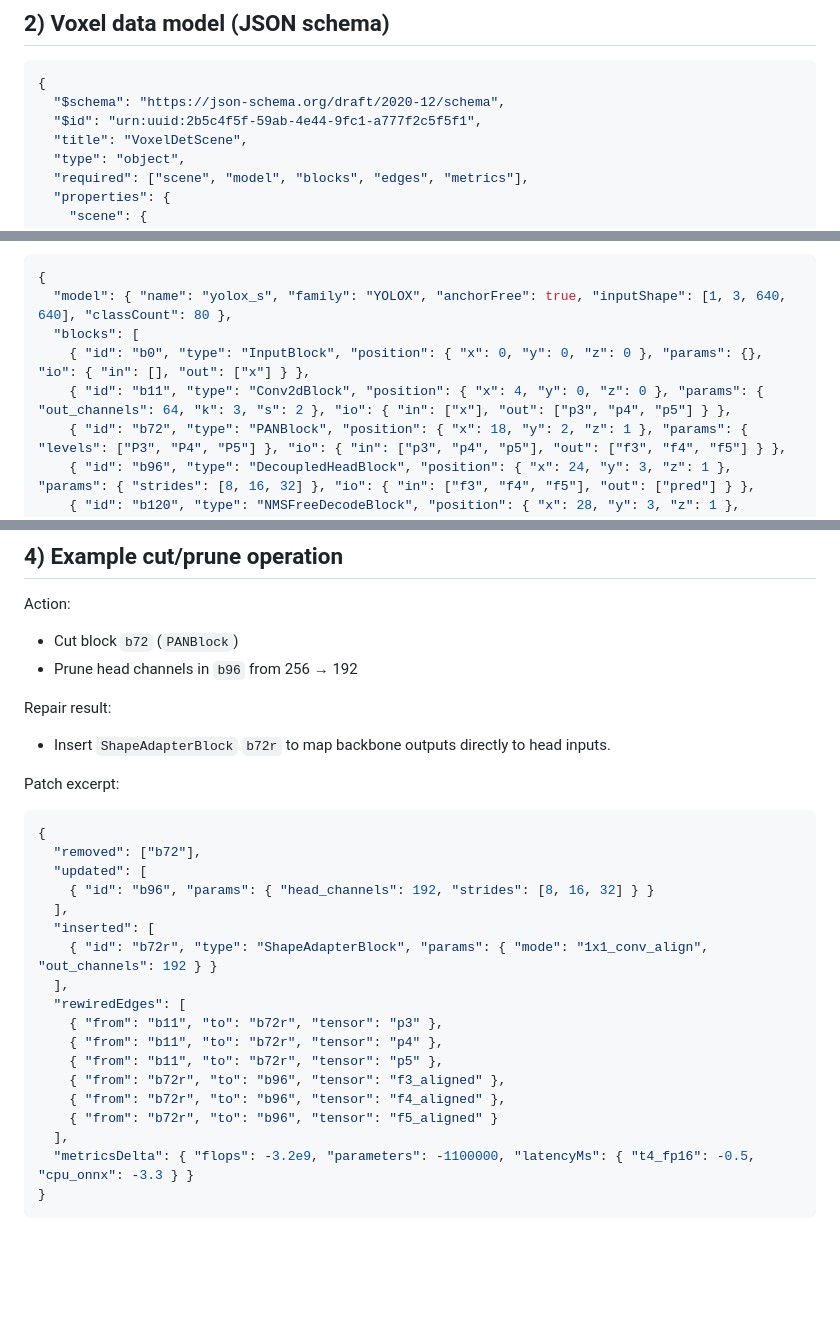
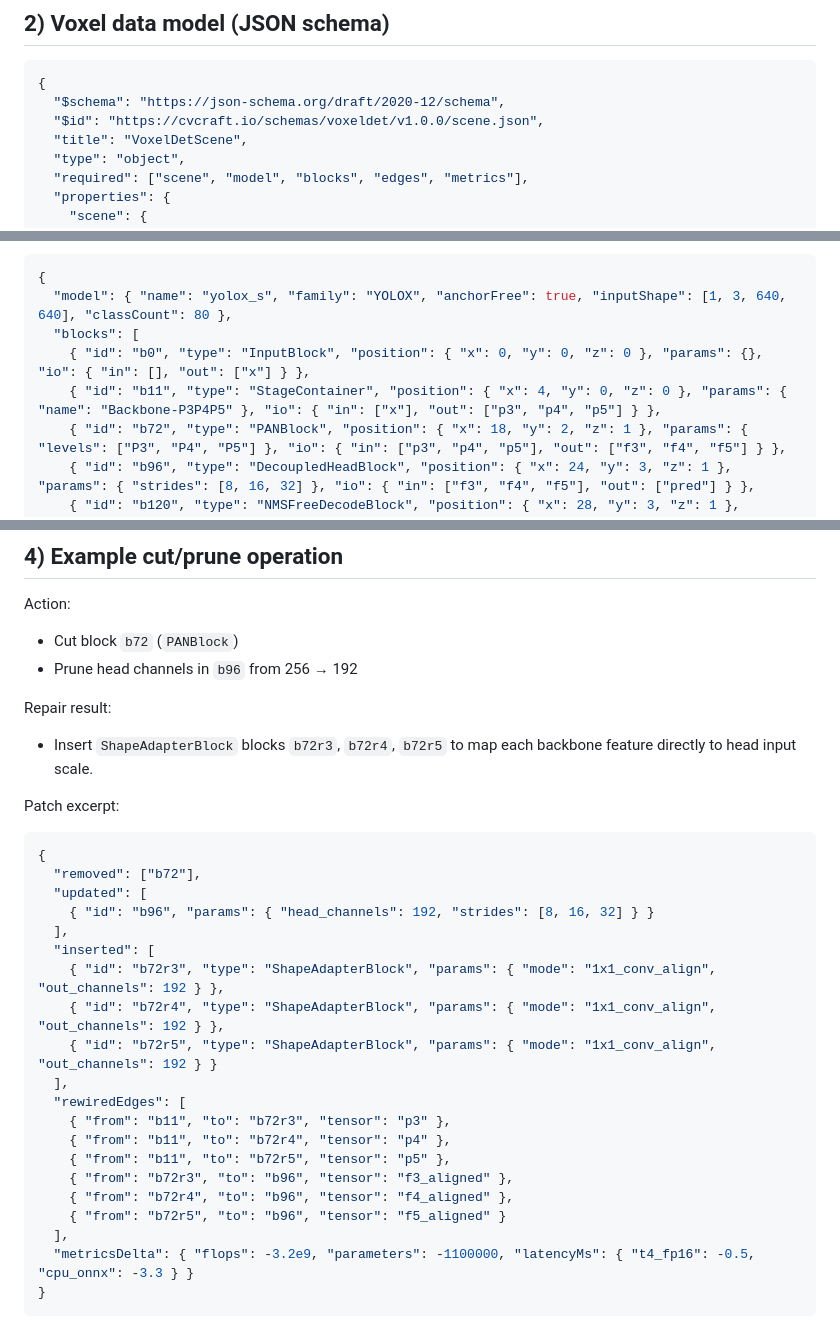
Before and after one commit to hackolite/CVCRAFT, a Markdown page: README.md, 3 parts joined by grey strips. Rendered like a GitHub page; blank space fills up the shorter version.

Commit message:
Clarify voxel graph examples and schema conventions

````diff
--- a/README.md
+++ b/README.md
@@ -124,7 +124,7 @@ Supported families:
 ```json
 {
   "$schema": "https://json-schema.org/draft/2020-12/schema",
-  "$id": "urn:uuid:2b5c4f5f-59ab-4e44-9fc1-a777f2c5f5f1",
+  "$id": "https://cvcraft.io/schemas/voxeldet/v1.0.0/scene.json",
   "title": "VoxelDetScene",
   "type": "object",
   "required": ["scene", "model", "blocks", "edges", "metrics"],
@@ -253,7 +255,7 @@ Voxel scene excerpt:
   "model": { "name": "yolox_s", "family": "YOLOX", "anchorFree": true, "inputShape": [1, 3, 640, 640], "classCount": 80 },
   "blocks": [
     { "id": "b0", "type": "InputBlock", "position": { "x": 0, "y": 0, "z": 0 }, "params": {}, "io": { "in": [], "out": ["x"] } },
-    { "id": "b11", "type": "Conv2dBlock", "position": { "x": 4, "y": 0, "z": 0 }, "params": { "out_channels": 64, "k": 3, "s": 2 }, "io": { "in": ["x"], "out": ["p3", "p4", "p5"] } },
+    { "id": "b11", "type": "StageContainer", "position": { "x": 4, "y": 0, "z": 0 }, "params": { "name": "Backbone-P3P4P5" }, "io": { "in": ["x"], "out": ["p3", "p4", "p5"] } },
     { "id": "b72", "type": "PANBlock", "position": { "x": 18, "y": 2, "z": 1 }, "params": { "levels": ["P3", "P4", "P5"] }, "io": { "in": ["p3", "p4", "p5"], "out": ["f3", "f4", "f5"] } },
     { "id": "b96", "type": "DecoupledHeadBlock", "position": { "x": 24, "y": 3, "z": 1 }, "params": { "strides": [8, 16, 32] }, "io": { "in": ["f3", "f4", "f5"], "out": ["pred"] } },
     { "id": "b120", "type": "NMSFreeDecodeBlock", "position": { "x": 28, "y": 3, "z": 1 }, "params": {}, "io": { "in": ["pred"], "out": ["detections"] } }
@@ -299,7 +301,7 @@ Action:
 - Prune head channels in `b96` from 256 → 192
 
 Repair result:
-- Insert `ShapeAdapterBlock` `b72r` to map backbone outputs directly to head inputs.
+- Insert `ShapeAdapterBlock` blocks `b72r3`, `b72r4`, `b72r5` to map each backbone feature directly to head input scale.
 
 Patch excerpt:
 
@@ -310,15 +312,17 @@ Patch excerpt:
     { "id": "b96", "params": { "head_channels": 192, "strides": [8, 16, 32] } }
   ],
   "inserted": [
-    { "id": "b72r", "type": "ShapeAdapterBlock", "params": { "mode": "1x1_conv_align", "out_channels": 192 } }
+    { "id": "b72r3", "type": "ShapeAdapterBlock", "params": { "mode": "1x1_conv_align", "out_channels": 192 } },
+    { "id": "b72r4", "type": "ShapeAdapterBlock", "params": { "mode": "1x1_conv_align", "out_channels": 192 } },
+    { "id": "b72r5", "type": "ShapeAdapterBlock", "params": { "mode": "1x1_conv_align", "out_channels": 192 } }
   ],
   "rewiredEdges": [
-    { "from": "b11", "to": "b72r", "tensor": "p3" },
-    { "from": "b11", "to": "b72r", "tensor": "p4" },
-    { "from": "b11", "to": "b72r", "tensor": "p5" },
-    { "from": "b72r", "to": "b96", "tensor": "f3_aligned" },
-    { "from": "b72r", "to": "b96", "tensor": "f4_aligned" },
-    { "from": "b72r", "to": "b96", "tensor": "f5_aligned" }
+    { "from": "b11", "to": "b72r3", "tensor": "p3" },
+    { "from": "b11", "to": "b72r4", "tensor": "p4" },
+    { "from": "b11", "to": "b72r5", "tensor": "p5" },
+    { "from": "b72r3", "to": "b96", "tensor": "f3_aligned" },
+    { "from": "b72r4", "to": "b96", "tensor": "f4_aligned" },
+    { "from": "b72r5", "to": "b96", "tensor": "f5_aligned" }
   ],
   "metricsDelta": { "flops": -3.2e9, "parameters": -1100000, "latencyMs": { "t4_fp16": -0.5, "cpu_onnx": -3.3 } }
 }
````
Also changed, not shown: other parts of README.md (+2 -0 lines).
